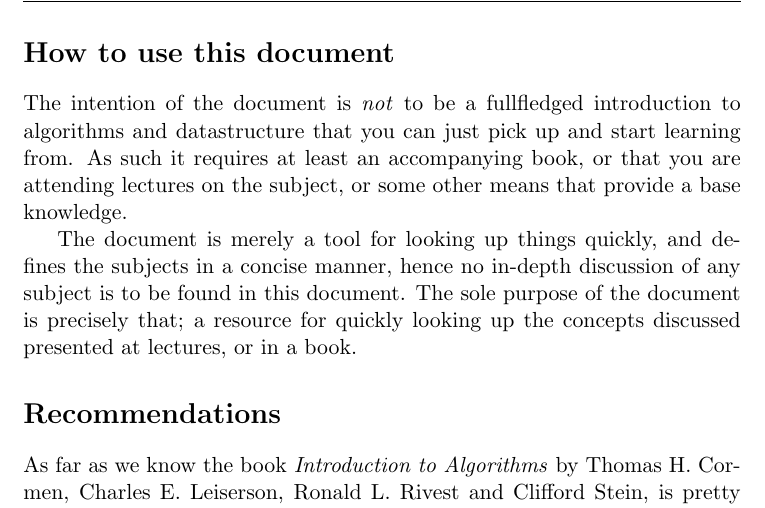
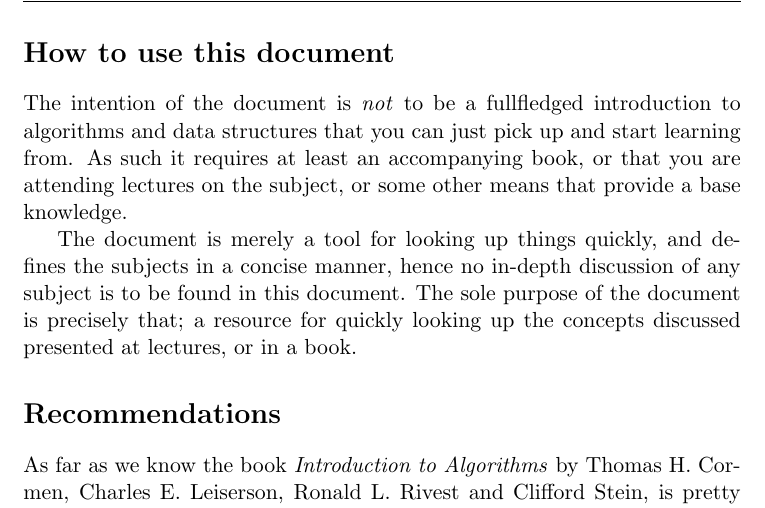
Before and after one commit to CasperBHansen/DIKU_AD_2013, a LaTeX thesis (disposition.tex, which reads preamble.tex): part of page 8 of 49, cut so that both start at the same text. Compiled offline with pdfLaTeX.

Commit message:
Corrected a spelling error.

```diff
--- a/preamble.tex
+++ b/preamble.tex
@@ -23,7 +23,7 @@ course contents as well as aid us during the exam preparation time.
 \newpage
 \section*{How to use this document}
 The intention of the document is \textit{not} to be a fullfledged introduction
-to algorithms and datastructure that you can just pick up and start learning
+to algorithms and data structures that you can just pick up and start learning
 from. As such it requires at least an accompanying book, or that you are
 attending lectures on the subject, or some other means that provide a base
 knowledge.
```
